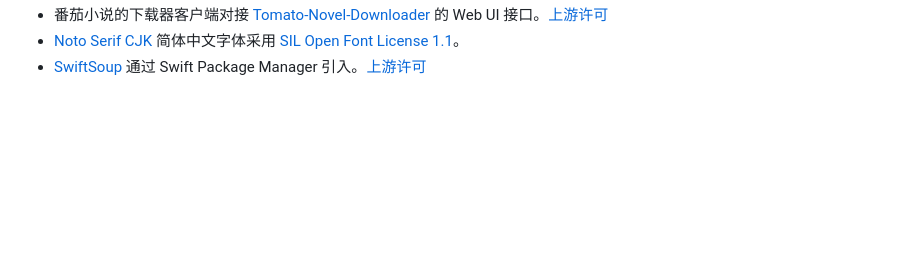
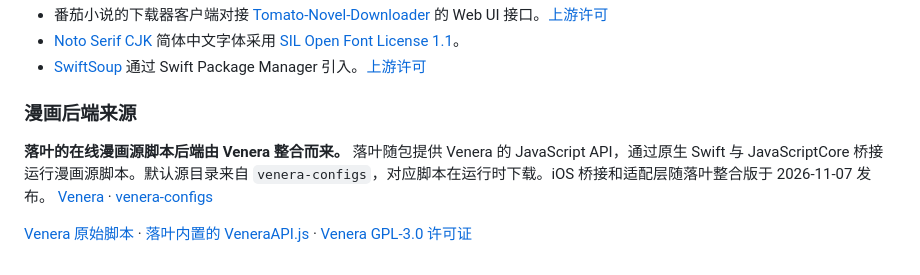
Before and after one commit to Dokoyamo-Lisa/Luoye, a Markdown page: README.md, the part around one of its changes. Drawn GitHub-style; blank space fills up the shorter version.

```diff
--- a/README.md
+++ b/README.md
@@ -28,3 +57,9 @@
 - 番茄小说的下载器客户端对接 [Tomato-Novel-Downloader](https://github.com/zhongbai2333/Tomato-Novel-Downloader) 的 Web UI 接口。[上游许可](Luoye/Online/Tomato/TomatoDownloader-LICENSE.txt)
 - [Noto Serif CJK](https://github.com/notofonts/noto-cjk) 简体中文字体采用 [SIL Open Font License 1.1](Luoye/Fonts/OFL-NotoSerifSC.txt)。
 - [SwiftSoup](https://github.com/scinfu/SwiftSoup) 通过 Swift Package Manager 引入。[上游许可](https://github.com/scinfu/SwiftSoup/blob/2.14.3/LICENSE)
+
+### 漫画后端来源
+
+**落叶的在线漫画源脚本后端由 Venera 整合而来。** 落叶随包提供 Venera 的 JavaScript API，通过原生 Swift 与 JavaScriptCore 桥接运行漫画源脚本。默认源目录来自 `venera-configs`，对应脚本在运行时下载。iOS 桥接和适配层随落叶整合版于 2026-11-07 发布。 [Venera](https://github.com/venera-app/venera) · [venera-configs](https://github.com/venera-app/venera-configs)
+
+[Venera 原始脚本](https://github.com/venera-app/venera/blob/a0eba914f4c2a84ac1bc925adec2baabe920b9be/assets/init.js) · [落叶内置的 VeneraAPI.js](Luoye/Manga/Scripting/VeneraAPI.js) · [Venera GPL-3.0 许可证](Luoye/Manga/Scripting/Venera-LICENSE.txt)
```
Also changed, not shown: other parts of README.md (+44 -15 lines), docs/screenshots/bookshelf.png (added), docs/screenshots/ebook-reader.png (added), 1 other file.
